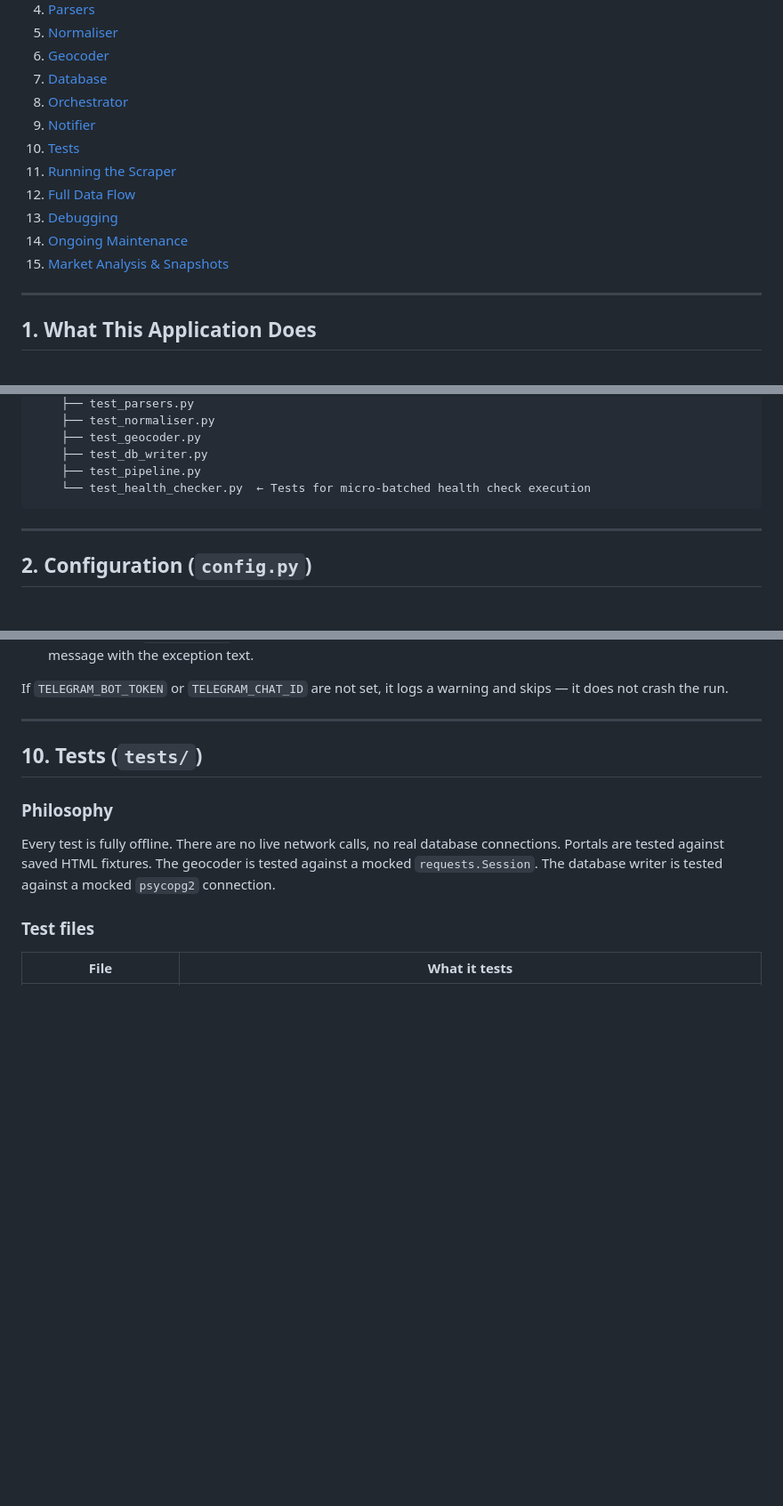
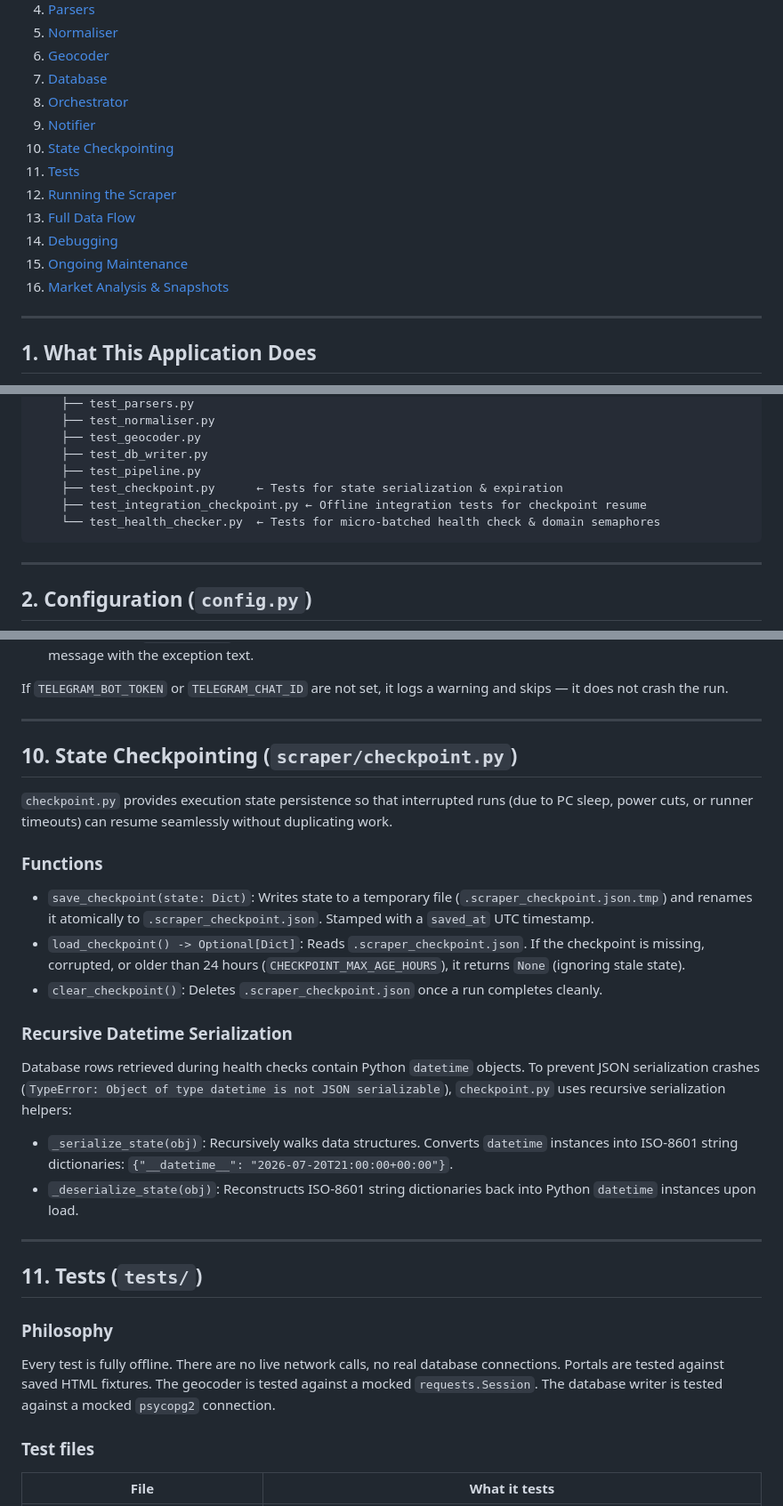
Before and after one commit to islajr/property-scraper, a Markdown page: CODEBASE.md, 3 parts joined by grey strips. Shown at 89% size. GitHub-like rendering; blank space fills up the shorter version.

Commit message:
docs: update CODEBASE.md with checkpoint module, per-domain concurrency, and health check retry policies

````diff
--- a/CODEBASE.md
+++ b/CODEBASE.md
@@ -17,12 +17,13 @@
 7. [Database](#7-database-scraperdb_writerpy--schema)
 8. [Orchestrator](#8-orchestrator-scraperorchestatorpy)
 9. [Notifier](#9-notifier-scrapernotifierpy)
-10. [Tests](#10-tests-tests)
-11. [Running the Scraper](#11-running-the-scraper-runsh)
-12. [Full Data Flow](#12-full-data-flow--one-run)
-13. [Debugging](#13-debugging--what-goes-wrong-and-where)
-14. [Ongoing Maintenance](#14-ongoing-maintenance)
-15. [Market Analysis & Snapshots](#15-market-analysis--snapshots)
+10. [State Checkpointing](#10-state-checkpointing-scrapercheckpointpy)
+11. [Tests](#11-tests-tests)
+12. [Running the Scraper](#12-running-the-scraper-runsh)
+13. [Full Data Flow](#13-full-data-flow--one-run)
+14. [Debugging](#14-debugging--what-goes-wrong-and-where)
+15. [Ongoing Maintenance](#15-ongoing-maintenance)
+16. [Market Analysis & Snapshots](#16-market-analysis--snapshots)
 
 ---
 ## 1. What This Application Does
@@ -85,7 +87,9 @@ property-scraper/
     ├── test_geocoder.py
     ├── test_db_writer.py
     ├── test_pipeline.py
-    └── test_health_checker.py  ← Tests for micro-batched health check execution
+    ├── test_checkpoint.py      ← Tests for state serialization & expiration
+    ├── test_integration_checkpoint.py ← Offline integration tests for checkpoint resume
+    └── test_health_checker.py  ← Tests for micro-batched health check & domain semaphores
 ```
 
 ---
@@ -549,7 +556,24 @@ If `TELEGRAM_BOT_TOKEN` or `TELEGRAM_CHAT_ID` are not set, it logs a warning and
 
 ---
 
-## 10. Tests (`tests/`)
+## 10. State Checkpointing (`scraper/checkpoint.py`)
+
+`checkpoint.py` provides execution state persistence so that interrupted runs (due to PC sleep, power cuts, or runner timeouts) can resume seamlessly without duplicating work.
+
+### Functions
+
+* `save_checkpoint(state: Dict)`: Writes state to a temporary file (`.scraper_checkpoint.json.tmp`) and renames it atomically to `.scraper_checkpoint.json`. Stamped with a `saved_at` UTC timestamp.
+* `load_checkpoint() -> Optional[Dict]`: Reads `.scraper_checkpoint.json`. If the checkpoint is missing, corrupted, or older than 24 hours (`CHECKPOINT_MAX_AGE_HOURS`), it returns `None` (ignoring stale state).
+* `clear_checkpoint()`: Deletes `.scraper_checkpoint.json` once a run completes cleanly.
+
+### Recursive Datetime Serialization
+Database rows retrieved during health checks contain Python `datetime` objects. To prevent JSON serialization crashes (`TypeError: Object of type datetime is not JSON serializable`), `checkpoint.py` uses recursive serialization helpers:
+* `_serialize_state(obj)`: Recursively walks data structures. Converts `datetime` instances into ISO-8601 string dictionaries: `{"__datetime__": "2026-07-20T21:00:00+00:00"}`.
+* `_deserialize_state(obj)`: Reconstructs ISO-8601 string dictionaries back into Python `datetime` instances upon load.
+
+---
+
+## 11. Tests (`tests/`)
 
 ### Philosophy
 
````
Also changed, not shown: other parts of CODEBASE.md (+7 -0 lines).
